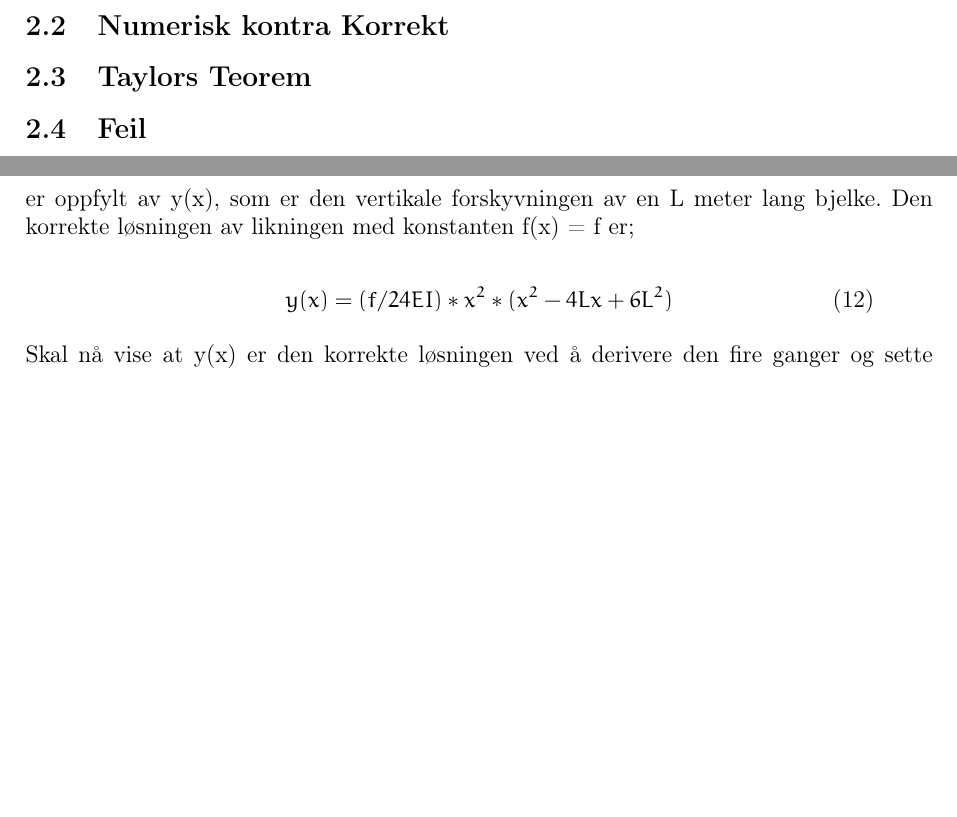
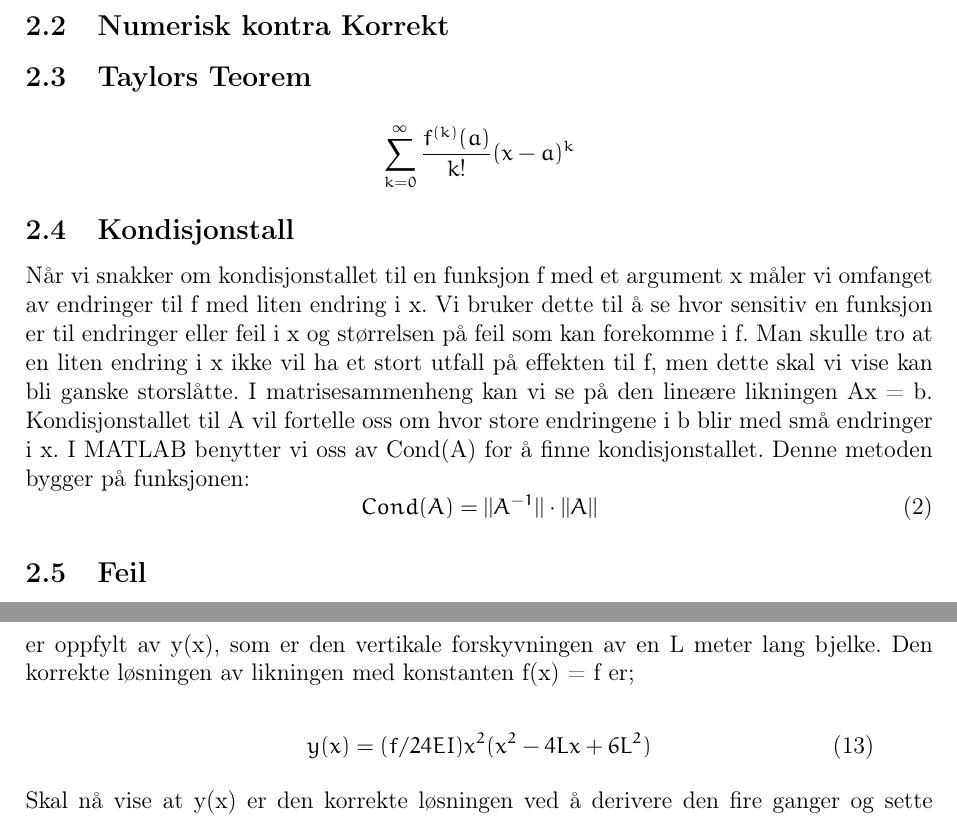
Before and after one commit to daantheman/MatteProsjekt, a LaTeX document (Rapport/Sluttrapport.tex, which reads Rapport/tex/teori.tex, Rapport/tex/utregning.tex): two parts of pages 5 and 9 of 15, joined at a grey line, cut so that both start at the same text, the shorter picture padded with empty space. Compiled offline with pdfLaTeX.

Commit message:
Skrevet teori til kondisjonstall

```diff
--- a/Rapport/tex/teori.tex
+++ b/Rapport/tex/teori.tex
@@ -15,6 +15,18 @@ Legge til ekstra kraft for haug og person.
 \subsection{Numerisk kontra Korrekt}
 
 \subsection{Taylors Teorem}
+\begin{align*}
+ \sum_{k = 0}^{\infty}\frac{f^{(k)}(a)}{k!}(x-a)^{k}
+ \end{align*}
+
+ \subsection{Kondisjonstall}
+ Når vi snakker om kondisjonstallet til en funksjon f med et argument x måler vi omfanget av endringer til f med liten endring i x. Vi bruker dette til å se hvor sensitiv en funksjon er til endringer eller feil i x og størrelsen på feil som kan forekomme i f. Man skulle tro at en liten endring i x ikke vil ha et stort utfall på effekten til f, men dette skal vi vise kan bli ganske storslåtte. I matrisesammenheng kan vi se på den lineære likningen Ax = b. Kondisjonstallet til A vil fortelle oss om hvor store endringene i b blir med små endringer i x. I MATLAB benytter vi oss av Cond(A) for å finne kondisjonstallet. Denne metoden bygger på funksjonen:
+ \
+ \begin{equation}
+ Cond(A) = ||A^{-1}|| \cdot ||A||
+ \end{equation}
+
+
 
 \subsection{Feil}
 Forover og bakoverfeil.
--- a/Rapport/tex/utregning.tex
+++ b/Rapport/tex/utregning.tex
@@ -182,7 +182,7 @@ EIy'''' = f(x)
 er oppfylt av y(x), som er den vertikale forskyvningen av en L meter lang bjelke. Den korrekte løsningen av likningen med konstanten f(x) = f er;
 \begin{quote}
 \begin{equation}
-y(x)=(f/24EI)*x^2*(x^2-4Lx+6L^2)
+y(x)=(f/24EI) x^2 (x^2-4Lx+6L^2)
 \end{equation}
 \end{quote}
 Skal nå vise at y(x) er den korrekte løsningen ved å derivere den fire ganger og sette inn i Euler-Bernouillilikningen. Begynner med å finne den deriverte med hensyn på x. Vi behandler f/EI og L som konstanter.
```
Also changed, not shown: 4 other files.
